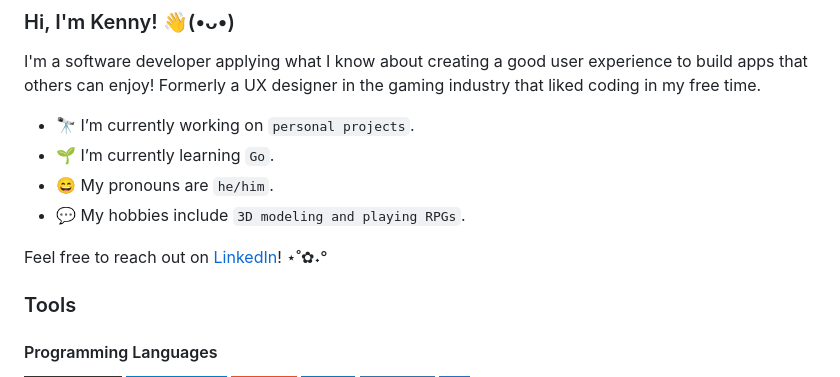
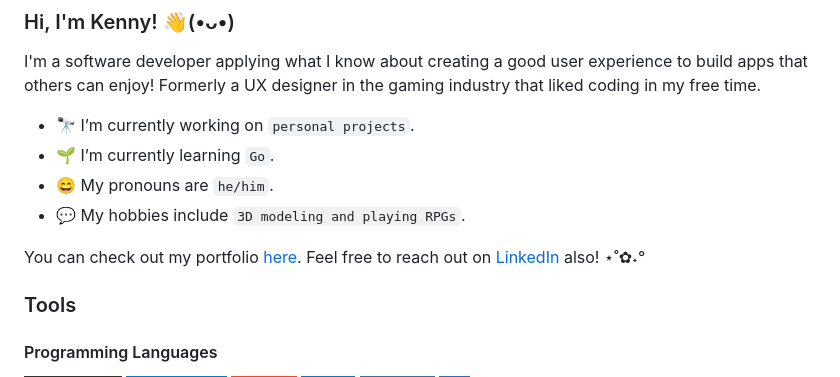
Before and after one commit to ken-ux/ken-ux, a Markdown page: README.md, the part around the change. GitHub-like rendering; badges without logos.

Commit message:
Update bio with website

```diff
--- a/README.md
+++ b/README.md
@@ -7,7 +7,7 @@ I'm a software developer applying what I know about creating a good user experie
 - 😄 My pronouns are `he/him`.
 - 💬 My hobbies include `3D modeling and playing RPGs`.
 
-Feel free to reach out on [LinkedIn](https://www.linkedin.com/in/kennyhn/)! ⋆˚✿˖°
+You can check out my portfolio [here](https://kennynguyen.io). Feel free to reach out on [LinkedIn](https://www.linkedin.com/in/kennyhn/) also! ⋆˚✿˖°
 
 ### Tools
 
```
